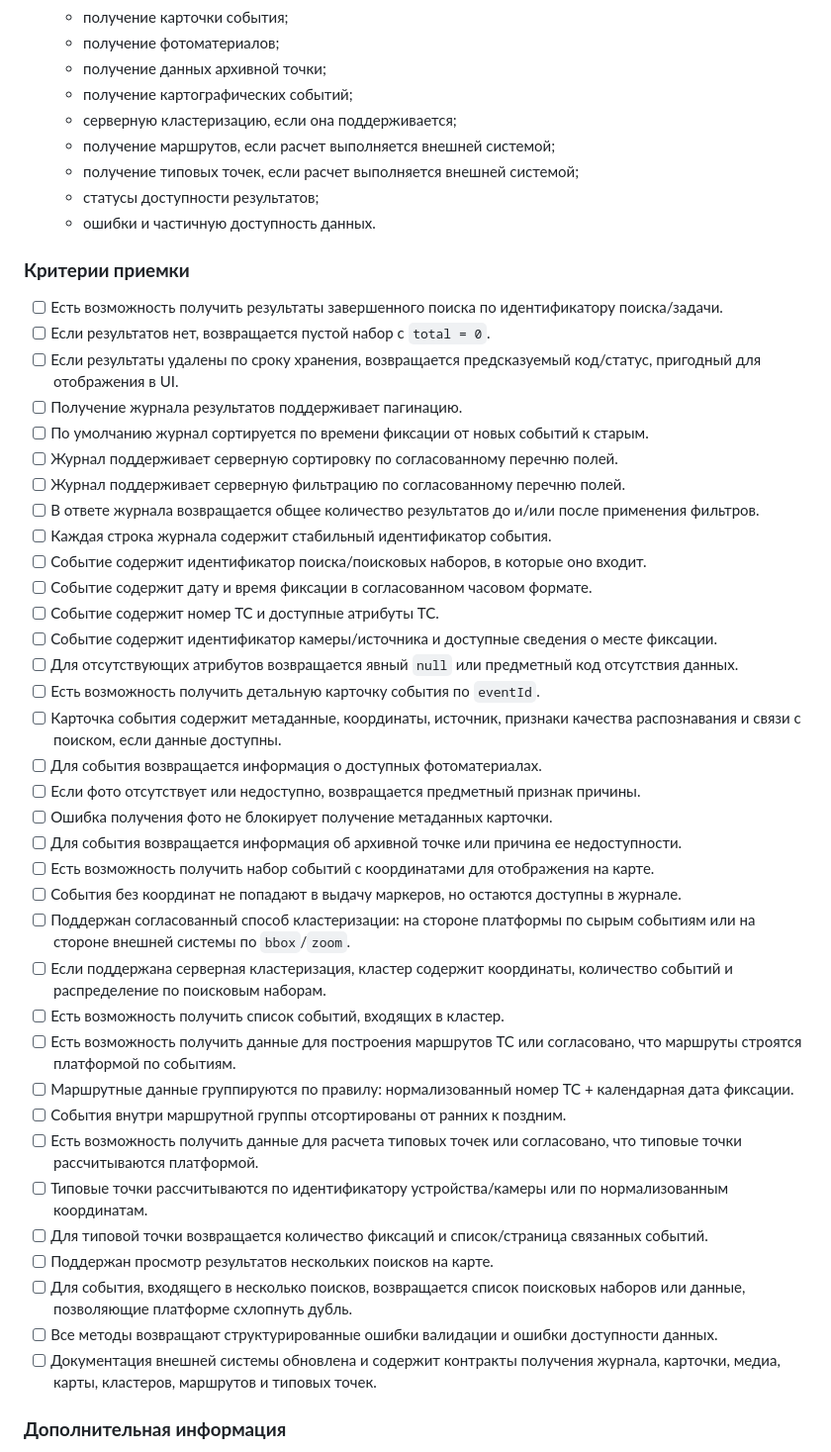
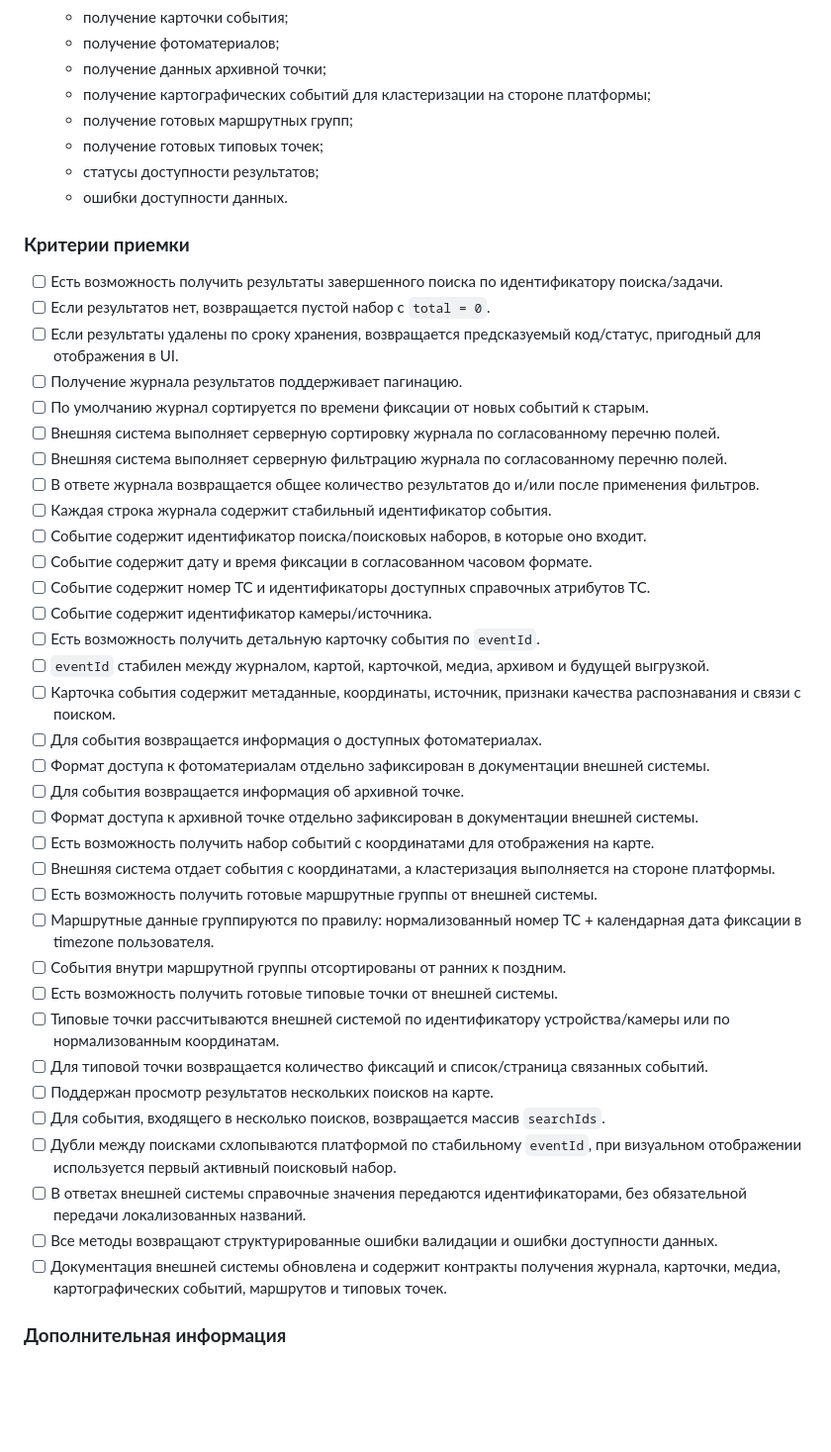
Before and after one commit to engolovan/NetVision, a Markdown page: docs/external-search-results-task.md, the part around one of its changes. Shown at 99% size. Drawn GitHub-style; blank space fills up the shorter version.

```diff
--- a/docs/external-search-results-task.md
+++ b/docs/external-search-results-task.md
@@ -231,12 +203,11 @@
     * получение карточки события;
     * получение фотоматериалов;
     * получение данных архивной точки;
-    * получение картографических событий;
-    * серверную кластеризацию, если она поддерживается;
-    * получение маршрутов, если расчет выполняется внешней системой;
-    * получение типовых точек, если расчет выполняется внешней системой;
+    * получение картографических событий для кластеризации на стороне платформы;
+    * получение готовых маршрутных групп;
+    * получение готовых типовых точек;
     * статусы доступности результатов;
-    * ошибки и частичную доступность данных.
+    * ошибки доступности данных.
 
 ### **Критерии приемки**
 
@@ -245,36 +216,35 @@
 * [ ] Если результаты удалены по сроку хранения, возвращается предсказуемый код/статус, пригодный для отображения в UI.
 * [ ] Получение журнала результатов поддерживает пагинацию.
 * [ ] По умолчанию журнал сортируется по времени фиксации от новых событий к старым.
-* [ ] Журнал поддерживает серверную сортировку по согласованному перечню полей.
-* [ ] Журнал поддерживает серверную фильтрацию по согласованному перечню полей.
+* [ ] Внешняя система выполняет серверную сортировку журнала по согласованному перечню полей.
+* [ ] Внешняя система выполняет серверную фильтрацию журнала по согласованному перечню полей.
 * [ ] В ответе журнала возвращается общее количество результатов до и/или после применения фильтров.
 * [ ] Каждая строка журнала содержит стабильный идентификатор события.
 * [ ] Событие содержит идентификатор поиска/поисковых наборов, в которые оно входит.
 * [ ] Событие содержит дату и время фиксации в согласованном часовом формате.
-* [ ] Событие содержит номер ТС и доступные атрибуты ТС.
-* [ ] Событие содержит идентификатор камеры/источника и доступные сведения о месте фиксации.
-* [ ] Для отсутствующих атрибутов возвращается явный `null` или предметный код отсутствия данных.
+* [ ] Событие содержит номер ТС и идентификаторы доступных справочных атрибутов ТС.
+* [ ] Событие содержит идентификатор камеры/источника.
 * [ ] Есть возможность получить детальную карточку события по `eventId`.
-* [ ] Карточка события содержит метаданные, координаты, источник, признаки качества распознавания и связи с поиском, если данные доступны.
+* [ ] `eventId` стабилен между журналом, картой, карточкой, медиа, архивом и будущей выгрузкой.
+* [ ] Карточка события содержит метаданные, координаты, источник, признаки качества распознавания и связи с поиском.
 * [ ] Для события возвращается информация о доступных фотоматериалах.
-* [ ] Если фото отсутствует или недоступно, возвращается предметный признак причины.
-* [ ] Ошибка получения фото не блокирует получение метаданных карточки.
-* [ ] Для события возвращается информация об архивной точке или причина ее недоступности.
+* [ ] Формат доступа к фотоматериалам отдельно зафиксирован в документации внешней системы.
+* [ ] Для события возвращается информация об архивной точке.
+* [ ] Формат доступа к архивной точке отдельно зафиксирован в документации внешней системы.
 * [ ] Есть возможность получить набор событий с координатами для отображения на карте.
-* [ ] События без координат не попадают в выдачу маркеров, но остаются доступны в журнале.
-* [ ] Поддержан согласованный способ кластеризации: на стороне платформы по сырым событиям или на стороне внешней системы по `bbox`/`zoom`.
-* [ ] Если поддержана серверная кластеризация, кластер содержит координаты, количество событий и распределение по поисковым наборам.
-* [ ] Есть возможность получить список событий, входящих в кластер.
-* [ ] Есть возможность получить данные для построения маршрутов ТС или согласовано, что маршруты строятся платформой по событиям.
-* [ ] Маршрутные данные группируются по правилу: нормализованный номер ТС + календарная дата фиксации.
+* [ ] Внешняя система отдает события с координатами, а кластеризация выполняется на стороне платформы.
+* [ ] Есть возможность получить готовые маршрутные группы от внешней системы.
+* [ ] Маршрутные данные группируются по правилу: нормализованный номер ТС + календарная дата фиксации в timezone пользователя.
 * [ ] События внутри маршрутной группы отсортированы от ранних к поздним.
-* [ ] Есть возможность получить данные для расчета типовых точек или согласовано, что типовые точки рассчитываются платформой.
-* [ ] Типовые точки рассчитываются по идентификатору устройства/камеры или по нормализованным координатам.
+* [ ] Есть возможность получить готовые типовые точки от внешней системы.
+* [ ] Типовые точки рассчитываются внешней системой по идентификатору устройства/камеры или по нормализованным координатам.
 * [ ] Для типовой точки возвращается количество фиксаций и список/страница связанных событий.
 * [ ] Поддержан просмотр результатов нескольких поисков на карте.
-* [ ] Для события, входящего в несколько поисков, возвращается список поисковых наборов или данные, позволяющие платформе схлопнуть дубль.
+* [ ] Для события, входящего в несколько поисков, возвращается массив `searchIds`.
+* [ ] Дубли между поисками схлопываются платформой по стабильному `eventId`, при визуальном отображении используется первый активный поисковый набор.
+* [ ] В ответах внешней системы справочные значения передаются идентификаторами, без обязательной передачи локализованных названий.
 * [ ] Все методы возвращают структурированные ошибки валидации и ошибки доступности данных.
-* [ ] Документация внешней системы обновлена и содержит контракты получения журнала, карточки, медиа, карты, кластеров, маршрутов и типовых точек.
+* [ ] Документация внешней системы обновлена и содержит контракты получения журнала, карточки, медиа, картографических событий, маршрутов и типовых точек.
 
 ### **Дополнительная информация**
 
```
Also changed, not shown: other parts of docs/external-search-results-task.md (+106 -116 lines).
